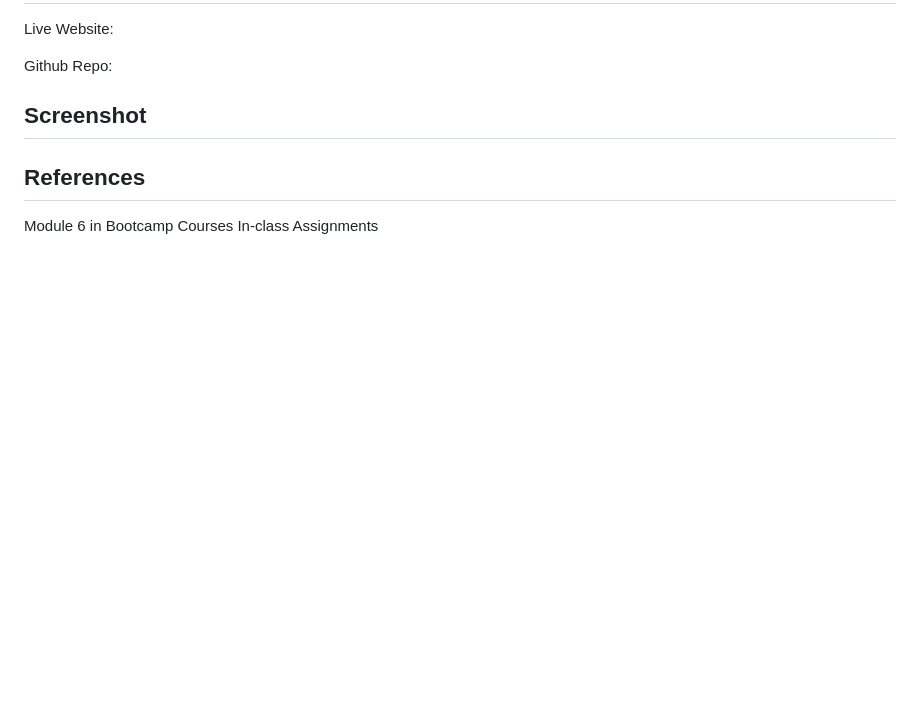
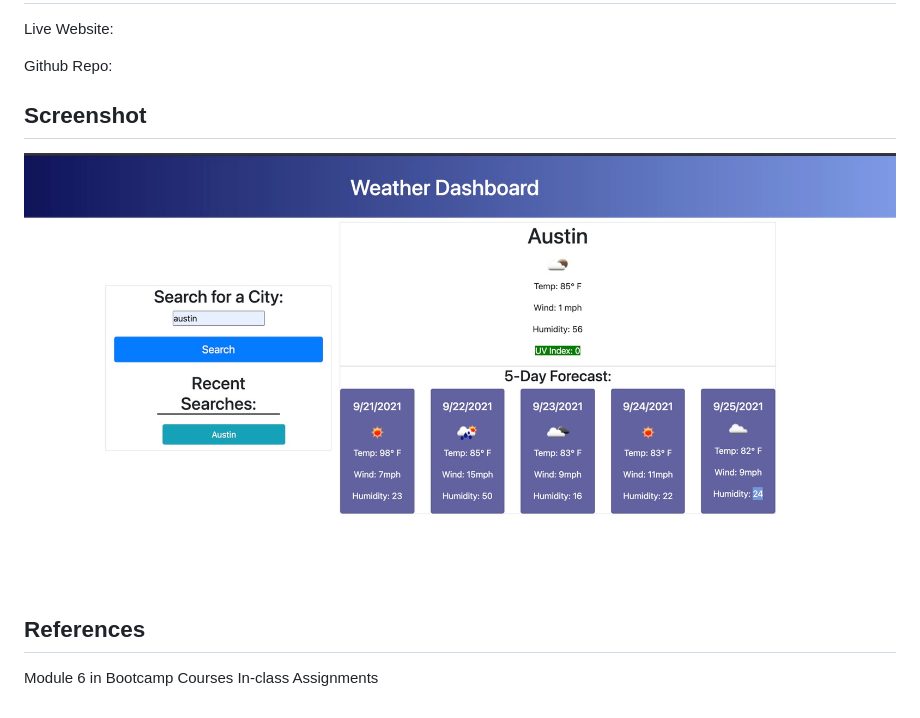
Before and after one commit to jljohnson1454/weather-dashboard, a Markdown page: README.md, the part around the change. GitHub-like rendering; pictures changed too: assets/images/screenshot.jpg (added); blank space fills up the shorter version.

Commit message:
added screenshot

```diff
--- a/README.md
+++ b/README.md
@@ -17,6 +17,7 @@ Live Website:
 Github Repo:
 
 ## Screenshot
+![Screenshot](./assets/images/screenshot.jpg)
 
 ## References
 Module 6 in Bootcamp Courses
```
Also changed, not shown: 3 other files.
